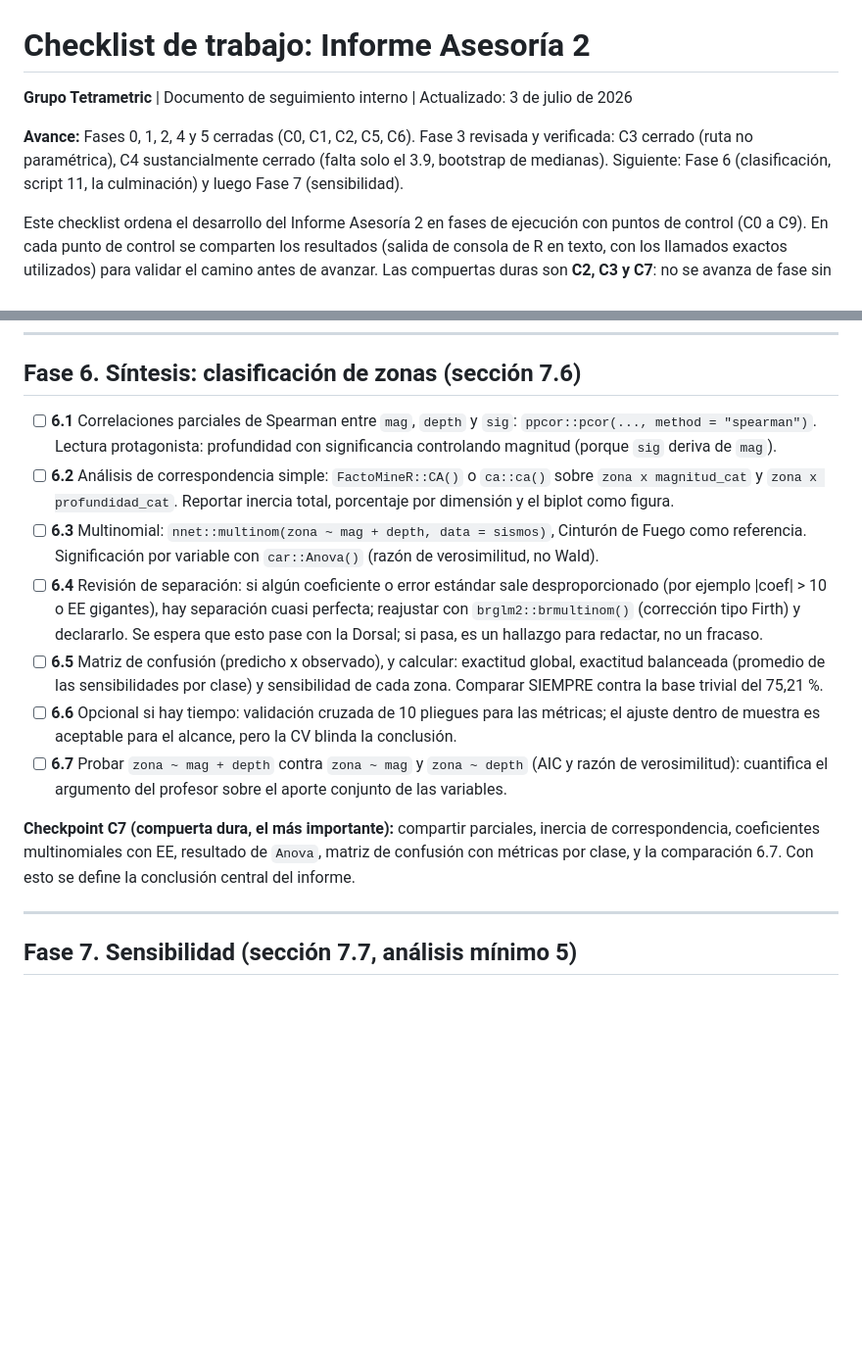
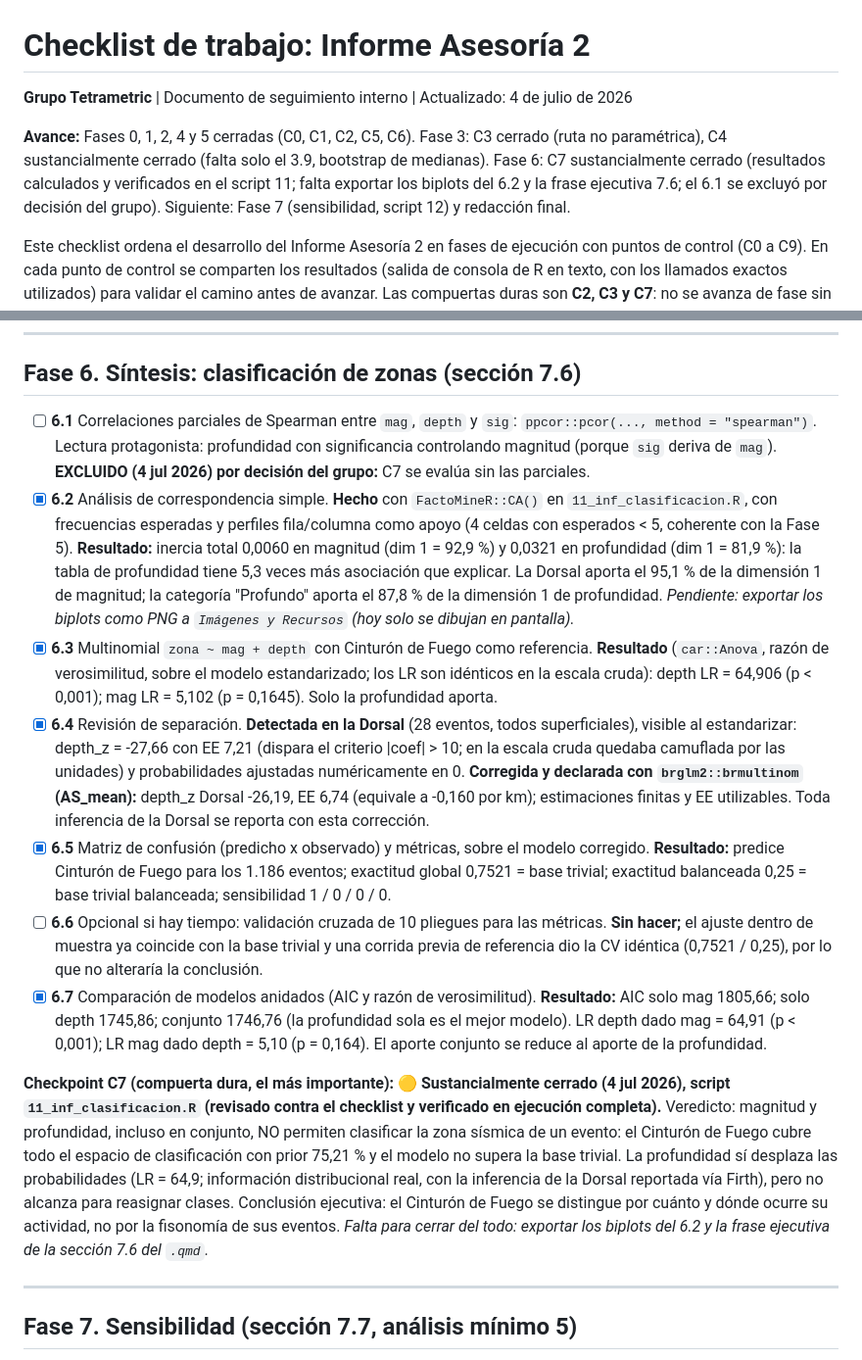
Before and after one commit to MariaJoseVN/USGS-earthquake-analysis, a Markdown page: Informes Quarto/Informe Asesoría 2/Checklist Informe Asesoría 2.md, 2 parts joined by grey strips. Shown at 98% size. GitHub-like rendering; blank space fills up the shorter version.

Commit message:
actualización checklist

```diff
--- a/Informes Quarto/Informe Asesoría 2/Checklist Informe Asesoría 2.md
+++ b/Informes Quarto/Informe Asesoría 2/Checklist Informe Asesoría 2.md
@@ -1,8 +1,8 @@
 # Checklist de trabajo: Informe Asesoría 2
 
-**Grupo Tetrametric** | Documento de seguimiento interno | Actualizado: 3 de julio de 2026
+**Grupo Tetrametric** | Documento de seguimiento interno | Actualizado: 4 de julio de 2026
 
-**Avance:** Fases 0, 1, 2, 4 y 5 cerradas (C0, C1, C2, C5, C6). Fase 3 revisada y verificada: C3 cerrado (ruta no paramétrica), C4 sustancialmente cerrado (falta solo el 3.9, bootstrap de medianas). Siguiente: Fase 6 (clasificación, script 11, la culminación) y luego Fase 7 (sensibilidad).
+**Avance:** Fases 0, 1, 2, 4 y 5 cerradas (C0, C1, C2, C5, C6). Fase 3: C3 cerrado (ruta no paramétrica), C4 sustancialmente cerrado (falta solo el 3.9, bootstrap de medianas). Fase 6: C7 sustancialmente cerrado (resultados calculados y verificados en el script 11; falta exportar los biplots del 6.2 y la frase ejecutiva 7.6; el 6.1 se excluyó por decisión del grupo). Siguiente: Fase 7 (sensibilidad, script 12) y redacción final.
 
 Este checklist ordena el desarrollo del Informe Asesoría 2 en fases de ejecución con puntos de control (C0 a C9). En cada punto de control se comparten los resultados (salida de consola de R en texto, con los llamados exactos utilizados) para validar el camino antes de avanzar. Las compuertas duras son **C2, C3 y C7**: no se avanza de fase sin cerrarlas.
 
@@ -115,15 +115,15 @@ Este checklist ordena el desarrollo del Informe Asesoría 2 en fases de ejecuci
 
 ## Fase 6. Síntesis: clasificación de zonas (sección 7.6)
 
-- [ ] **6.1** Correlaciones parciales de Spearman entre `mag`, `depth` y `sig`: `ppcor::pcor(..., method = "spearman")`. Lectura protagonista: profundidad con significancia controlando magnitud (porque `sig` deriva de `mag`).
-- [ ] **6.2** Análisis de correspondencia simple: `FactoMineR::CA()` o `ca::ca()` sobre `zona x magnitud_cat` y `zona x profundidad_cat`. Reportar inercia total, porcentaje por dimensión y el biplot como figura.
-- [ ] **6.3** Multinomial: `nnet::multinom(zona ~ mag + depth, data = sismos)`, Cinturón de Fuego como referencia. Significación por variable con `car::Anova()` (razón de verosimilitud, no Wald).
-- [ ] **6.4** Revisión de separación: si algún coeficiente o error estándar sale desproporcionado (por ejemplo |coef| > 10 o EE gigantes), hay separación cuasi perfecta; reajustar con `brglm2::brmultinom()` (corrección tipo Firth) y declararlo. Se espera que esto pase con la Dorsal; si pasa, es un hallazgo para redactar, no un fracaso.
-- [ ] **6.5** Matriz de confusión (predicho x observado), y calcular: exactitud global, exactitud balanceada (promedio de las sensibilidades por clase) y sensibilidad de cada zona. Comparar SIEMPRE contra la base trivial del 75,21 %.
-- [ ] **6.6** Opcional si hay tiempo: validación cruzada de 10 pliegues para las métricas; el ajuste dentro de muestra es aceptable para el alcance, pero la CV blinda la conclusión.
-- [ ] **6.7** Probar `zona ~ mag + depth` contra `zona ~ mag` y `zona ~ depth` (AIC y razón de verosimilitud): cuantifica el argumento del profesor sobre el aporte conjunto de las variables.
+- [ ] **6.1** Correlaciones parciales de Spearman entre `mag`, `depth` y `sig`: `ppcor::pcor(..., method = "spearman")`. Lectura protagonista: profundidad con significancia controlando magnitud (porque `sig` deriva de `mag`). **EXCLUIDO (4 jul 2026) por decisión del grupo:** C7 se evalúa sin las parciales.
+- [x] **6.2** Análisis de correspondencia simple. **Hecho** con `FactoMineR::CA()` en `11_inf_clasificacion.R`, con frecuencias esperadas y perfiles fila/columna como apoyo (4 celdas con esperados < 5, coherente con la Fase 5). **Resultado:** inercia total 0,0060 en magnitud (dim 1 = 92,9 %) y 0,0321 en profundidad (dim 1 = 81,9 %): la tabla de profundidad tiene 5,3 veces más asociación que explicar. La Dorsal aporta el 95,1 % de la dimensión 1 de magnitud; la categoría "Profundo" aporta el 87,8 % de la dimensión 1 de profundidad. *Pendiente: exportar los biplots como PNG a `Imágenes y Recursos` (hoy solo se dibujan en pantalla).*
+- [x] **6.3** Multinomial `zona ~ mag + depth` con Cinturón de Fuego como referencia. **Resultado** (`car::Anova`, razón de verosimilitud, sobre el modelo estandarizado; los LR son idénticos en la escala cruda): depth LR = 64,906 (p < 0,001); mag LR = 5,102 (p = 0,1645). Solo la profundidad aporta.
+- [x] **6.4** Revisión de separación. **Detectada en la Dorsal** (28 eventos, todos superficiales), visible al estandarizar: depth_z = -27,66 con EE 7,21 (dispara el criterio |coef| > 10; en la escala cruda quedaba camuflada por las unidades) y probabilidades ajustadas numéricamente en 0. **Corregida y declarada con `brglm2::brmultinom` (AS_mean):** depth_z Dorsal -26,19, EE 6,74 (equivale a -0,160 por km); estimaciones finitas y EE utilizables. Toda inferencia de la Dorsal se reporta con esta corrección.
+- [x] **6.5** Matriz de confusión (predicho x observado) y métricas, sobre el modelo corregido. **Resultado:** predice Cinturón de Fuego para los 1.186 eventos; exactitud global 0,7521 = base trivial; exactitud balanceada 0,25 = base trivial balanceada; sensibilidad 1 / 0 / 0 / 0.
+- [ ] **6.6** Opcional si hay tiempo: validación cruzada de 10 pliegues para las métricas. **Sin hacer;** el ajuste dentro de muestra ya coincide con la base trivial y una corrida previa de referencia dio la CV idéntica (0,7521 / 0,25), por lo que no alteraría la conclusión.
+- [x] **6.7** Comparación de modelos anidados (AIC y razón de verosimilitud). **Resultado:** AIC solo mag 1805,66; solo depth 1745,86; conjunto 1746,76 (la profundidad sola es el mejor modelo). LR depth dado mag = 64,91 (p < 0,001); LR mag dado depth = 5,10 (p = 0,164). El aporte conjunto se reduce al aporte de la profundidad.
 
-**Checkpoint C7 (compuerta dura, el más importante):** compartir parciales, inercia de correspondencia, coeficientes multinomiales con EE, resultado de `Anova`, matriz de confusión con métricas por clase, y la comparación 6.7. Con esto se define la conclusión central del informe.
+**Checkpoint C7 (compuerta dura, el más importante):** 🟡 **Sustancialmente cerrado (4 jul 2026), script `11_inf_clasificacion.R` (revisado contra el checklist y verificado en ejecución completa).** Veredicto: magnitud y profundidad, incluso en conjunto, NO permiten clasificar la zona sísmica de un evento: el Cinturón de Fuego cubre todo el espacio de clasificación con prior 75,21 % y el modelo no supera la base trivial. La profundidad sí desplaza las probabilidades (LR = 64,9; información distribucional real, con la inferencia de la Dorsal reportada vía Firth), pero no alcanza para reasignar clases. Conclusión ejecutiva: el Cinturón de Fuego se distingue por cuánto y dónde ocurre su actividad, no por la fisonomía de sus eventos. *Falta para cerrar del todo: exportar los biplots del 6.2 y la frase ejecutiva de la sección 7.6 del `.qmd`.*
 
 ---
 
```
